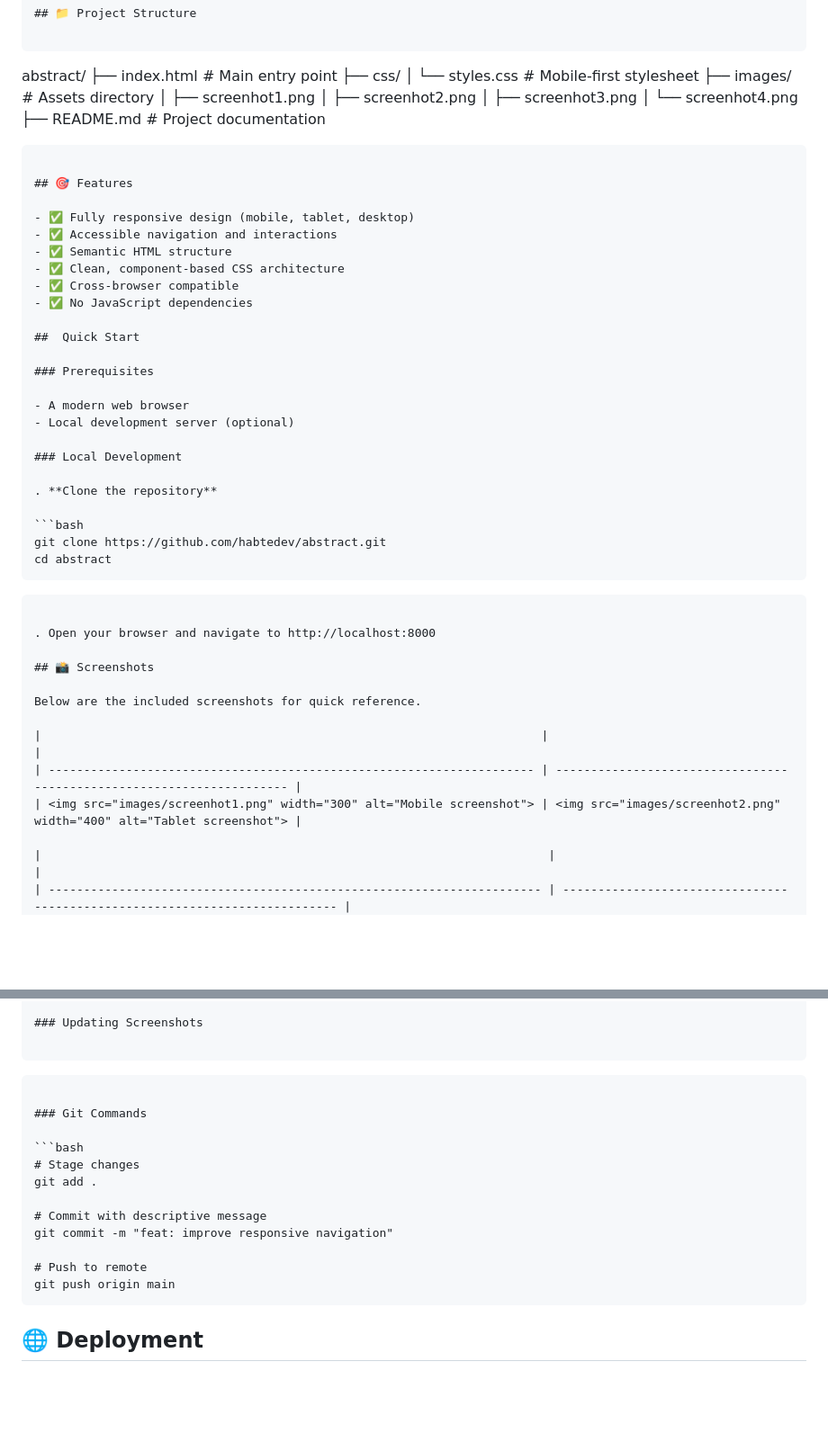
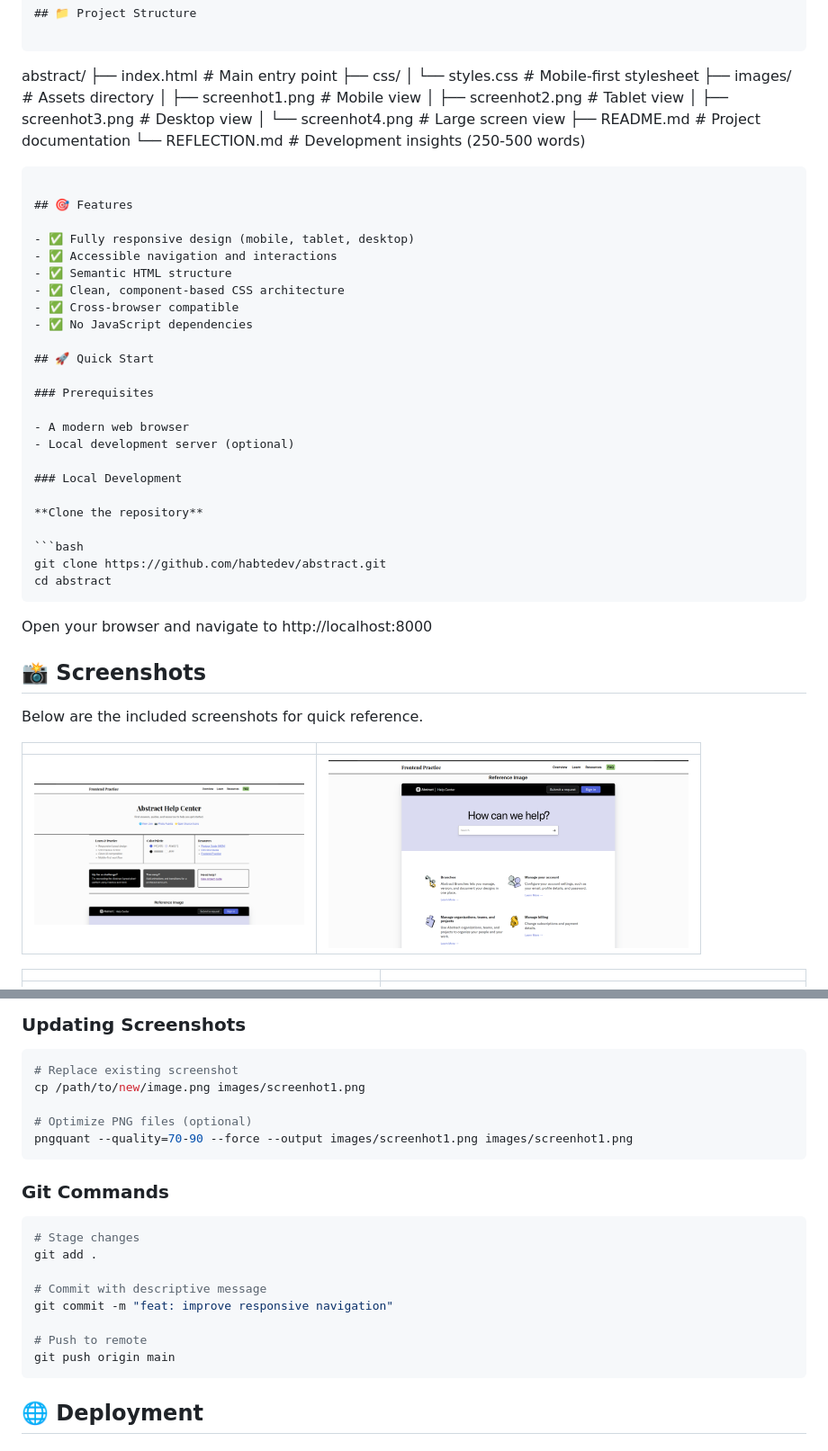
Before and after one commit to habtedev/abstract, a Markdown page: README.md, 2 parts joined by grey strips. Shown at 90% size. GitHub-like rendering; blank space fills up the shorter version.

`````diff
--- a/README.md
+++ b/README.md
@@ -45,11 +45,12 @@ abstract/
 ├── css/
 │ └── styles.css # Mobile-first stylesheet
 ├── images/ # Assets directory
-│ ├── screenhot1.png
-│ ├── screenhot2.png
-│ ├── screenhot3.png
-│ └── screenhot4.png
+│ ├── screenhot1.png # Mobile view
+│ ├── screenhot2.png # Tablet view
+│ ├── screenhot3.png # Desktop view
+│ └── screenhot4.png # Large screen view
 ├── README.md # Project documentation
+└── REFLECTION.md # Development insights (250-500 words)
 
 ````
 
@@ -62,7 +63,7 @@ abstract/
 - ✅ Cross-browser compatible
 - ✅ No JavaScript dependencies
 
-##  Quick Start
+## 🚀 Quick Start
 
 ### Prerequisites
 
@@ -71,26 +72,26 @@ abstract/
 
 ### Local Development
 
-. **Clone the repository**
+**Clone the repository**
 
 ```bash
 git clone https://github.com/habtedev/abstract.git
 cd abstract
 ````
 
-```
 
-. Open your browser and navigate to http://localhost:8000
+
+ Open your browser and navigate to http://localhost:8000
 
 ## 📸 Screenshots
 
 Below are the included screenshots for quick reference.
 
-|                                                                       |                                                                       |
+|                                                          |                                                      |
 | --------------------------------------------------------------------- | --------------------------------------------------------------------- |
 | <img src="images/screenhot1.png" width="300" alt="Mobile screenshot"> | <img src="images/screenhot2.png" width="400" alt="Tablet screenshot"> |
 
-|                                                                        |                                                                             |
+|                                                           |                                                             |
 | ---------------------------------------------------------------------- | --------------------------------------------------------------------------- |
 | <img src="images/screenhot3.png" width="500" alt="Desktop screenshot"> | <img src="images/screenhot4.png" width="600" alt="Large screen screenshot"> |
 
@@ -114,9 +115,13 @@ Below are the included screenshots for quick reference.
 
 ### Updating Screenshots
 
+```bash
+# Replace existing screenshot
+cp /path/to/new/image.png images/screenhot1.png
+
+# Optimize PNG files (optional)
+pngquant --quality=70-90 --force --output images/screenhot1.png images/screenhot1.png
 ```
-
-````
 
 ### Git Commands
 
@@ -129,7 +134,7 @@ git commit -m "feat: improve responsive navigation"
 
 # Push to remote
 git push origin main
-````
+```
 
 ## 🌐 Deployment
 
`````
